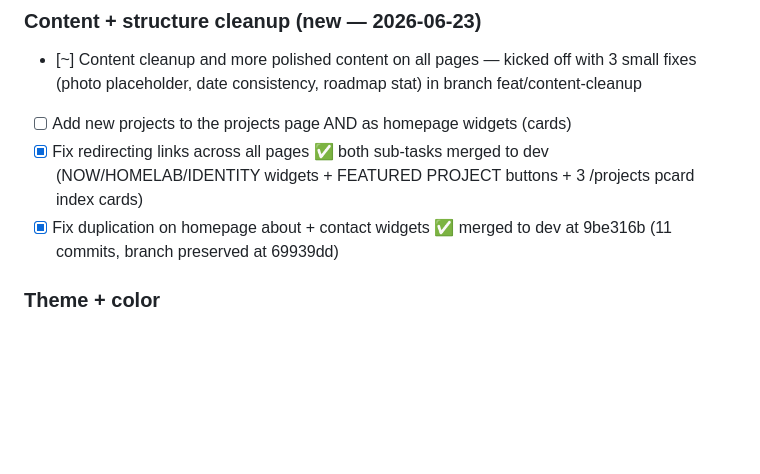
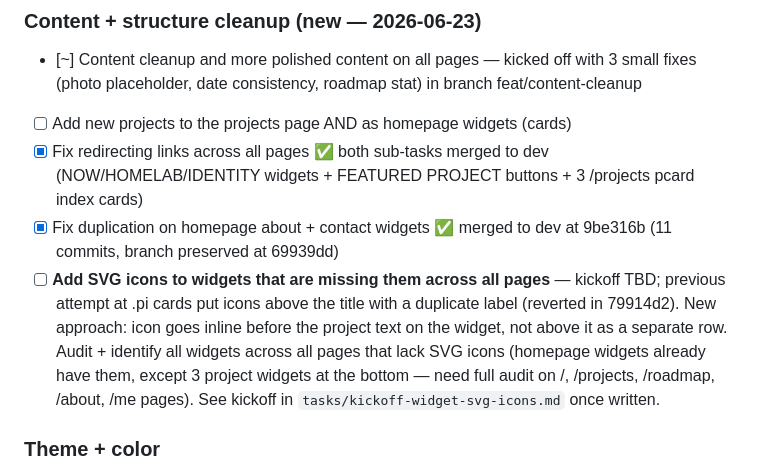
Before and after one commit to vkkatariya/vkkatariya.github.io, a Markdown page: tasks/todo.md, the part around the change. Drawn GitHub-style; blank space fills up the shorter version.

Commit message:
docs(todo): add SVG icons across all pages task (deferred from reverted .pi cards attempt)

```diff
--- a/tasks/todo.md
+++ b/tasks/todo.md
@@ -80,6 +80,7 @@ la-Cormorant Bold Italic wordmark redo (all 5 occurrences) and Roadmap title res
 - [ ] Add new projects to the projects page AND as homepage widgets (cards)
 - [x] Fix redirecting links across all pages ✅ both sub-tasks merged to dev (NOW/HOMELAB/IDENTITY widgets + FEATURED PROJECT buttons + 3 /projects pcard index cards)
 - [x] Fix duplication on homepage about + contact widgets ✅ merged to dev at 9be316b (11 commits, branch preserved at 69939dd)
+- [ ] **Add SVG icons to widgets that are missing them across all pages** — kickoff TBD; previous attempt at .pi cards put icons above the title with a duplicate label (reverted in 79914d2). New approach: icon goes inline before the project text on the widget, not above it as a separate row. Audit + identify all widgets across all pages that lack SVG icons (homepage widgets already have them, except 3 project widgets at the bottom — need full audit on /, /projects, /roadmap, /about, /me pages). See kickoff in `tasks/kickoff-widget-svg-icons.md` once written.
 
 ### Theme + color
 - [x] Dark/light mode toggle with `localStorage` persistence (standalone pages: `html.light` + `vk-theme`)
```
